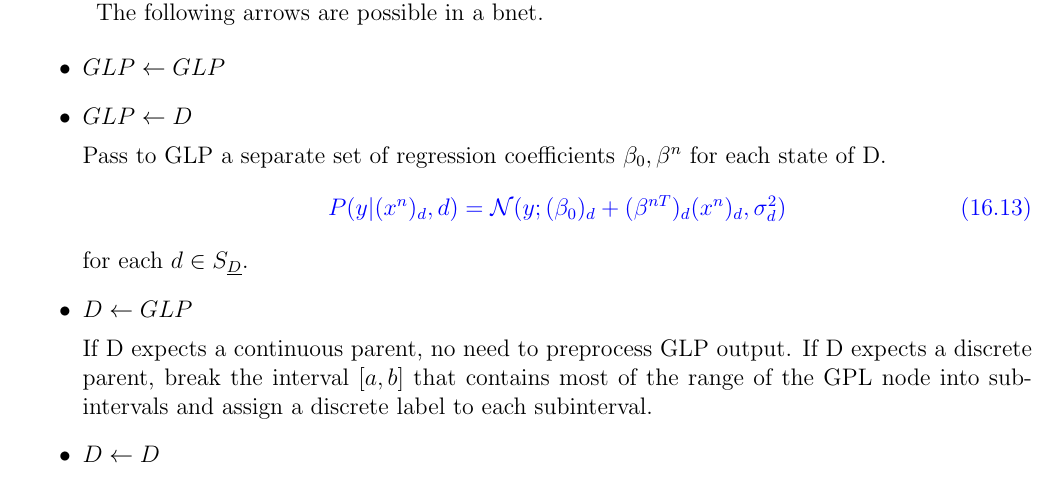
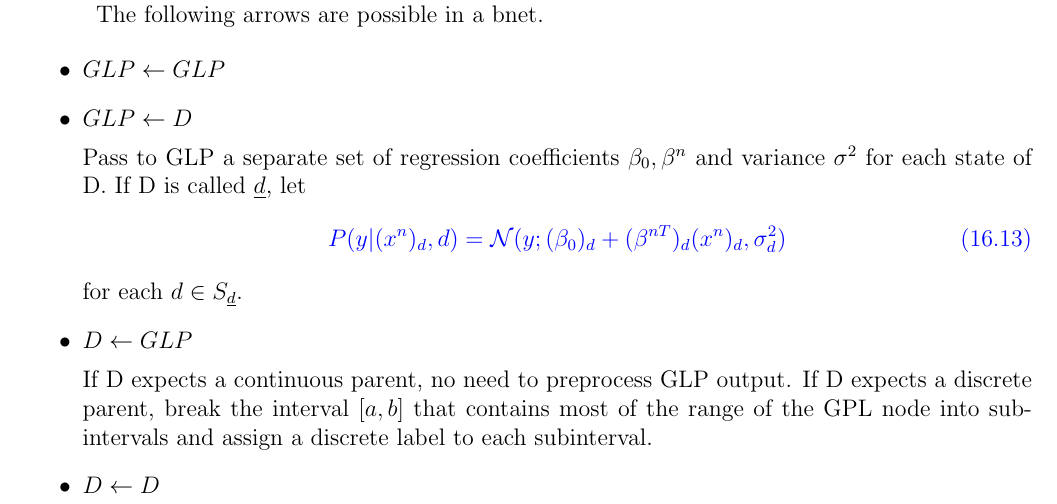
Before and after one commit to rrtucci/Bayesuvius, a LaTeX thesis (main.tex, which reads gauss-lin/gauss-lin.tex): part of page 81 of 209, cut so that both start at the same text. Compiled offline with pdfLaTeX.

Commit message:
added chapter on gaussian nodes

```diff
--- a/gauss-lin/gauss-lin.tex
+++ b/gauss-lin/gauss-lin.tex
@@ -239,14 +239,16 @@ in a bnet.
 Pass to GLP a separate
 set of regression
 coefficients $\beta_0, \beta^n$
+and variance $\sigma^2$
 for each state
-of D.
+of D. If D is called $\rvd$,
+let
 \beq\color{blue}
 P(y|(x^n)_d, d)=
 \caln(y; (\beta_0)_d +
 (\beta^{nT})_d (x^n)_d, \sigma_d^2)
 \eeq
-for each $d\in S_{\rvD}$.
+for each $d\in S_{\rvd}$.
 
 \item $D\larrow GLP$
 
```
Also changed, not shown: main.pdf.
